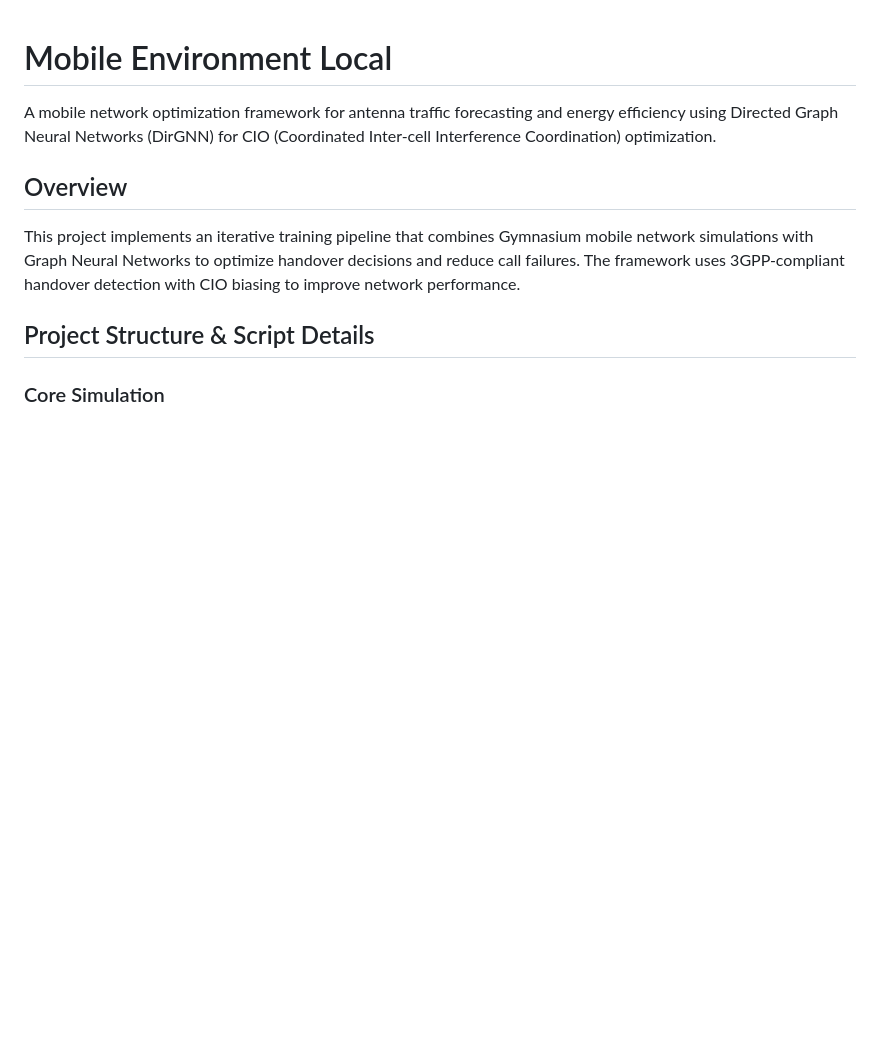
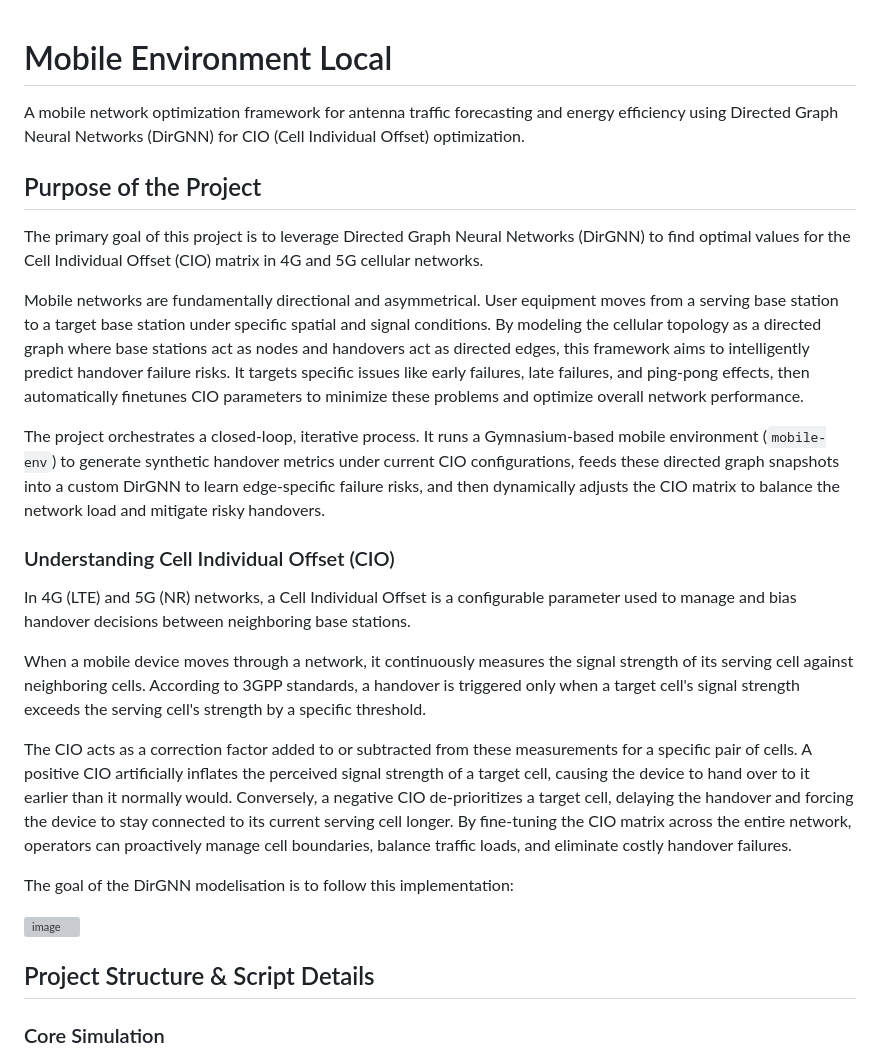
Before and after one commit to adrienseigle/DirGNN-for-CIO-finetunning, a Markdown page: README.md, the part around the change. Rendered like a GitHub page; blank space fills up the shorter version; grey boxes are pictures that could not be loaded.

Commit message:
Revise README for clarity on project goals and CIO
Updated project description and purpose, clarifying the role of Cell Individual Offset (CIO) in mobile networks and the objectives of the DirGNN model.

```diff
--- a/README.md
+++ b/README.md
@@ -1,10 +1,26 @@
 # Mobile Environment Local
 
-A mobile network optimization framework for antenna traffic forecasting and energy efficiency using Directed Graph Neural Networks (DirGNN) for CIO (Coordinated Inter-cell Interference Coordination) optimization.
+A mobile network optimization framework for antenna traffic forecasting and energy efficiency using Directed Graph Neural Networks (DirGNN) for CIO (Cell Individual Offset) optimization.
 
-## Overview
+## Purpose of the Project
 
-This project implements an iterative training pipeline that combines Gymnasium mobile network simulations with Graph Neural Networks to optimize handover decisions and reduce call failures. The framework uses 3GPP-compliant handover detection with CIO biasing to improve network performance.
+The primary goal of this project is to leverage Directed Graph Neural Networks (DirGNN) to find optimal values for the Cell Individual Offset (CIO) matrix in 4G and 5G cellular networks.
+
+Mobile networks are fundamentally directional and asymmetrical. User equipment moves from a serving base station to a target base station under specific spatial and signal conditions. By modeling the cellular topology as a directed graph where base stations act as nodes and handovers act as directed edges, this framework aims to intelligently predict handover failure risks. It targets specific issues like early failures, late failures, and ping-pong effects, then automatically finetunes CIO parameters to minimize these problems and optimize overall network performance.
+
+The project orchestrates a closed-loop, iterative process. It runs a Gymnasium-based mobile environment (`mobile-env`) to generate synthetic handover metrics under current CIO configurations, feeds these directed graph snapshots into a custom DirGNN to learn edge-specific failure risks, and then dynamically adjusts the CIO matrix to balance the network load and mitigate risky handovers.
+
+### Understanding Cell Individual Offset (CIO)
+
+In 4G (LTE) and 5G (NR) networks, a Cell Individual Offset is a configurable parameter used to manage and bias handover decisions between neighboring base stations.
+
+When a mobile device moves through a network, it continuously measures the signal strength of its serving cell against neighboring cells. According to 3GPP standards, a handover is triggered only when a target cell's signal strength exceeds the serving cell's strength by a specific threshold.
+
+The CIO acts as a correction factor added to or subtracted from these measurements for a specific pair of cells. A positive CIO artificially inflates the perceived signal strength of a target cell, causing the device to hand over to it earlier than it normally would. Conversely, a negative CIO de-prioritizes a target cell, delaying the handover and forcing the device to stay connected to its current serving cell longer. By fine-tuning the CIO matrix across the entire network, operators can proactively manage cell boundaries, balance traffic loads, and eliminate costly handover failures.
+
+The goal of the DirGNN modelisation is to follow this implementation:
+
+ <img width="437" height="828" alt="image" src="https://github.com/user-attachments/assets/50d5894e-01a6-4016-81cd-faad5fa98c61" />
 
 ## Project Structure & Script Details
 
```
